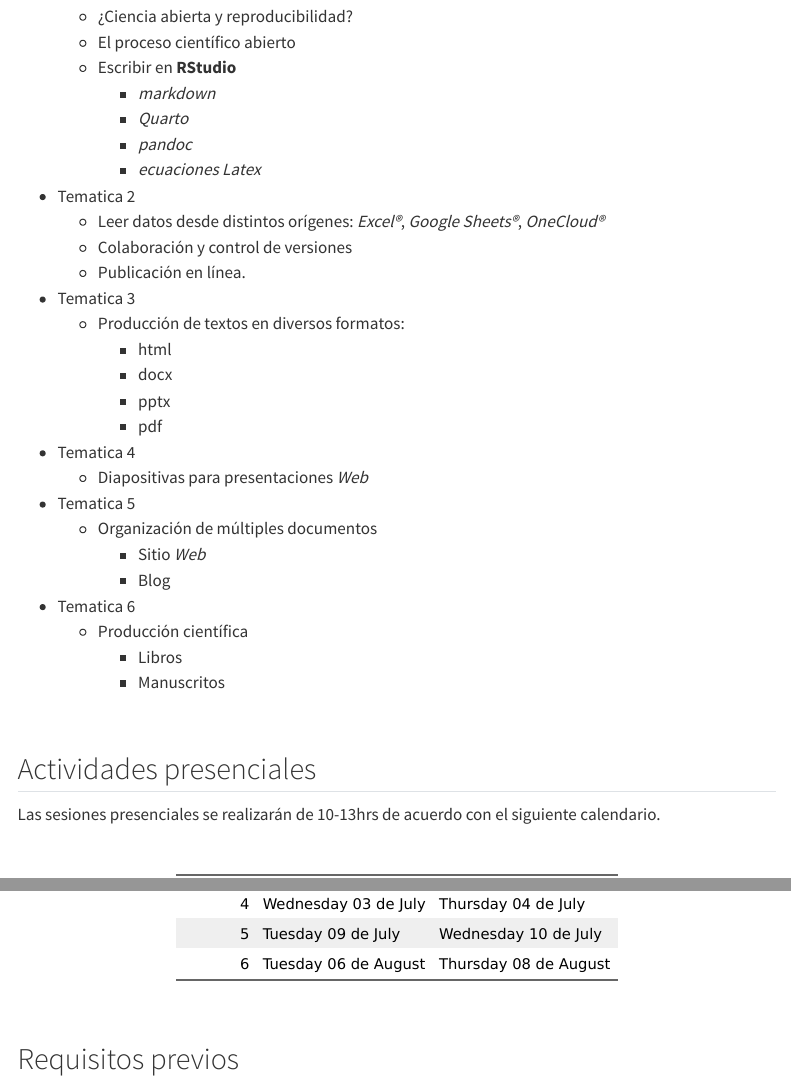
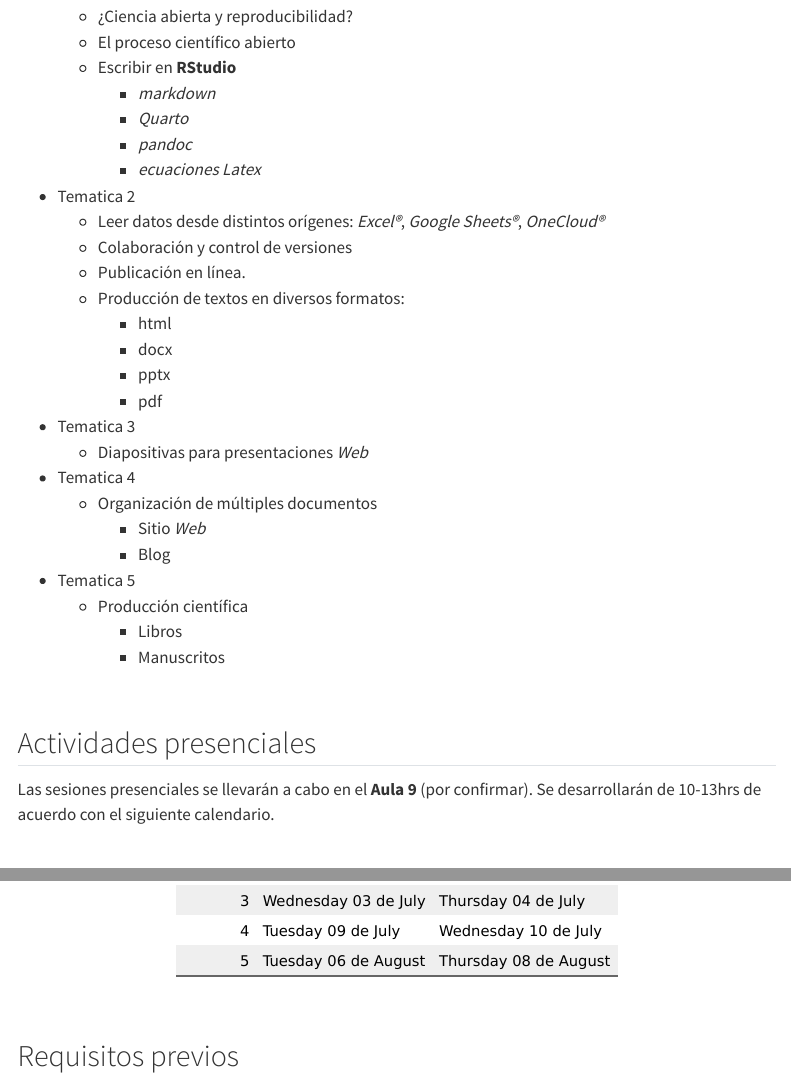
Before and after one commit to equihuam/ciencia-reproducible, a Quarto document (posts/2024-05-26-taller/index.qmd): the page in a window 1100 px wide, from 1220 px down, and a second part further down, joined at a grey line. Rendered offline with R 4.5, knitr and Pandoc in place of Quarto, with nearby package versions; some code elsewhere in the file could not run offline; menus at the side of the page are left out.

Commit message:
calendario

````diff
--- a/posts/2024-05-26-taller/index.qmd
+++ b/posts/2024-05-26-taller/index.qmd
@@ -67,19 +67,18 @@
     -   Leer datos desde distintos orígenes: *Excel®*, *Google Sheets®*, *OneCloud®*
     -   Colaboración y control de versiones
     -   Publicación en línea.
--   Tematica 3
     -   Producción de textos en diversos formatos:
         -   html
         -   docx
         -   pptx
         -   pdf
+-   Tematica 3
+    -   Diapositivas para presentaciones *Web*
 -   Tematica 4
-    -   Diapositivas para presentaciones *Web*
--   Tematica 5
     -   Organización de múltiples documentos
         -   Sitio *Web*
         -   Blog
--   Tematica 6
+-   Tematica 5
     -   Producción científica
         -   Libros
         -   Manuscritos
@@ -103,7 +102,7 @@
 
 ## Actividades presenciales
 
-Las sesiones presenciales se realizarán de 10-13hrs de acuerdo con el siguiente calendario.
+Las sesiones presenciales se llevarán a cabo en el **Aula 9** (por confirmar). Se desarrollarán de 10-13hrs de acuerdo con el siguiente calendario.
 
 \
 ```{r}
````
Also changed, not shown: posts/2024-05-26-taller/calendario.xlsx, 5 other files.
